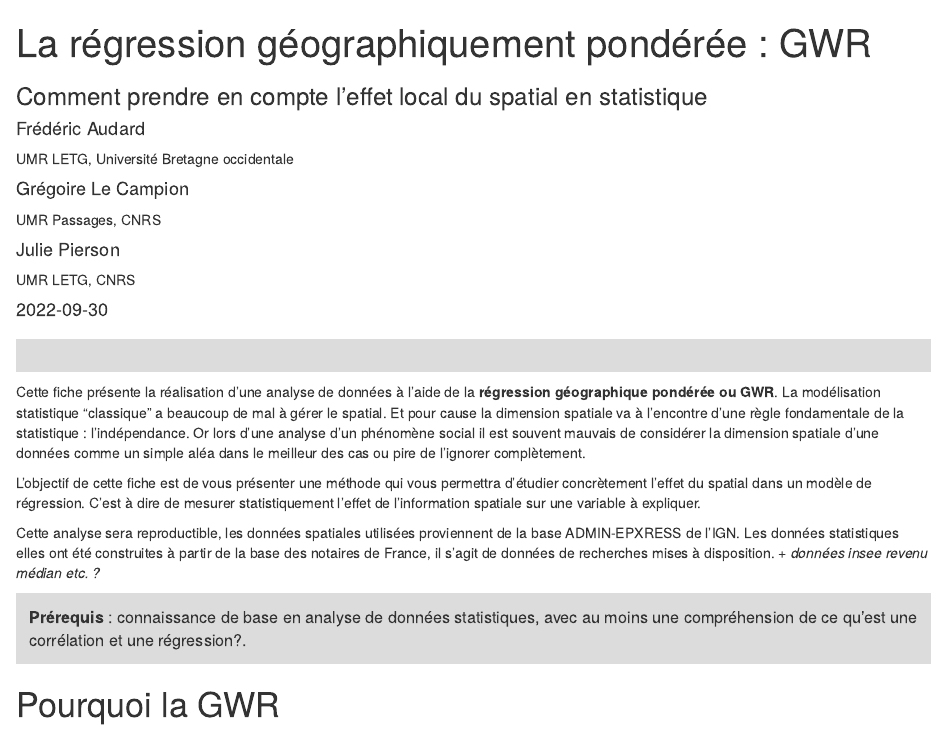
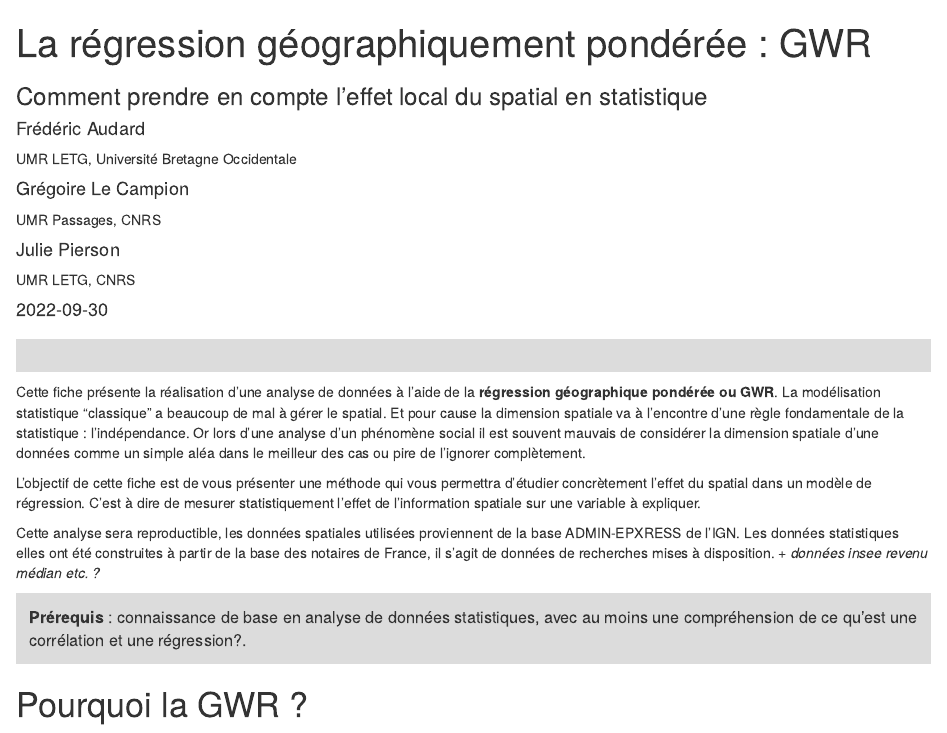
Before and after one commit to rzine-reviews/GWR_Rzine, an R Markdown document (gwr_rzine.Rmd): the page in a window 1100 px wide, from its top. Rendered offline with R 4.5, knitr and Pandoc, with nearby package versions; drawn as R Markdown's standard HTML page in place of the format the file asks for; some code elsewhere in the file could not run offline.

Commit message:
mini-coquilles

```diff
--- a/gwr_rzine.Rmd
+++ b/gwr_rzine.Rmd
@@ -4,7 +4,7 @@ subtitle: "Comment prendre en compte l'effet local du spatial en statistique"
 date: "`r Sys.Date()`"
 author:
  - name: Frédéric Audard
-   affiliation: UMR LETG, Université Bretagne occidentale
+   affiliation: UMR LETG, Université Bretagne Occidentale
  - name: Grégoire Le Campion
    affiliation: UMR Passages, CNRS
  - name: Julie Pierson
@@ -59,7 +59,7 @@ Cette analyse sera reproductible, les données spatiales utilisées proviennent
 </ul>
 
 
-# Pourquoi la GWR {-}
+# Pourquoi la GWR ? {-}
 
 En statistique la méthode reine pour étudier, analyser la nature des relations et des effets entre des variables est le modèle de **régression linéaire**.
 
```
